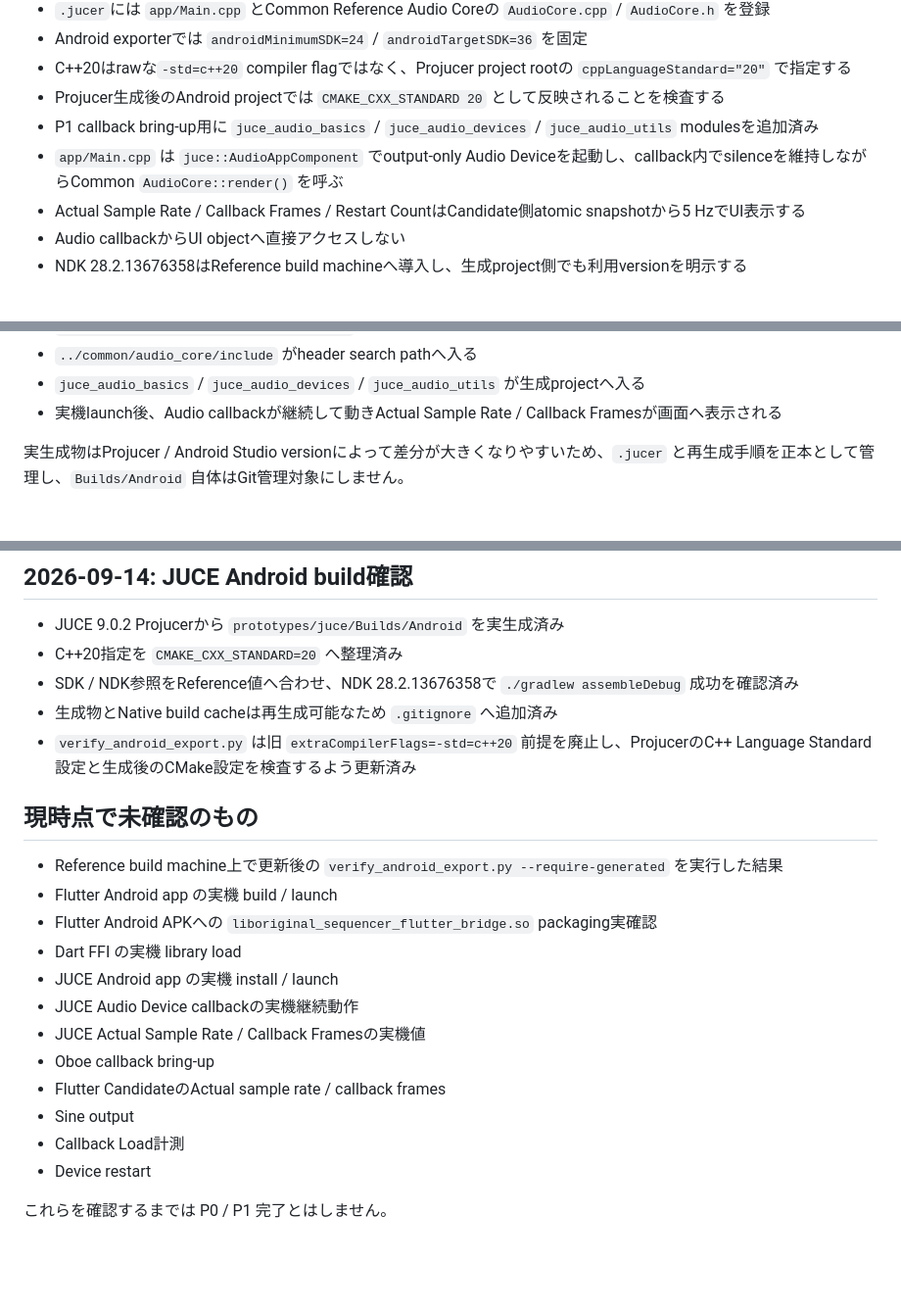
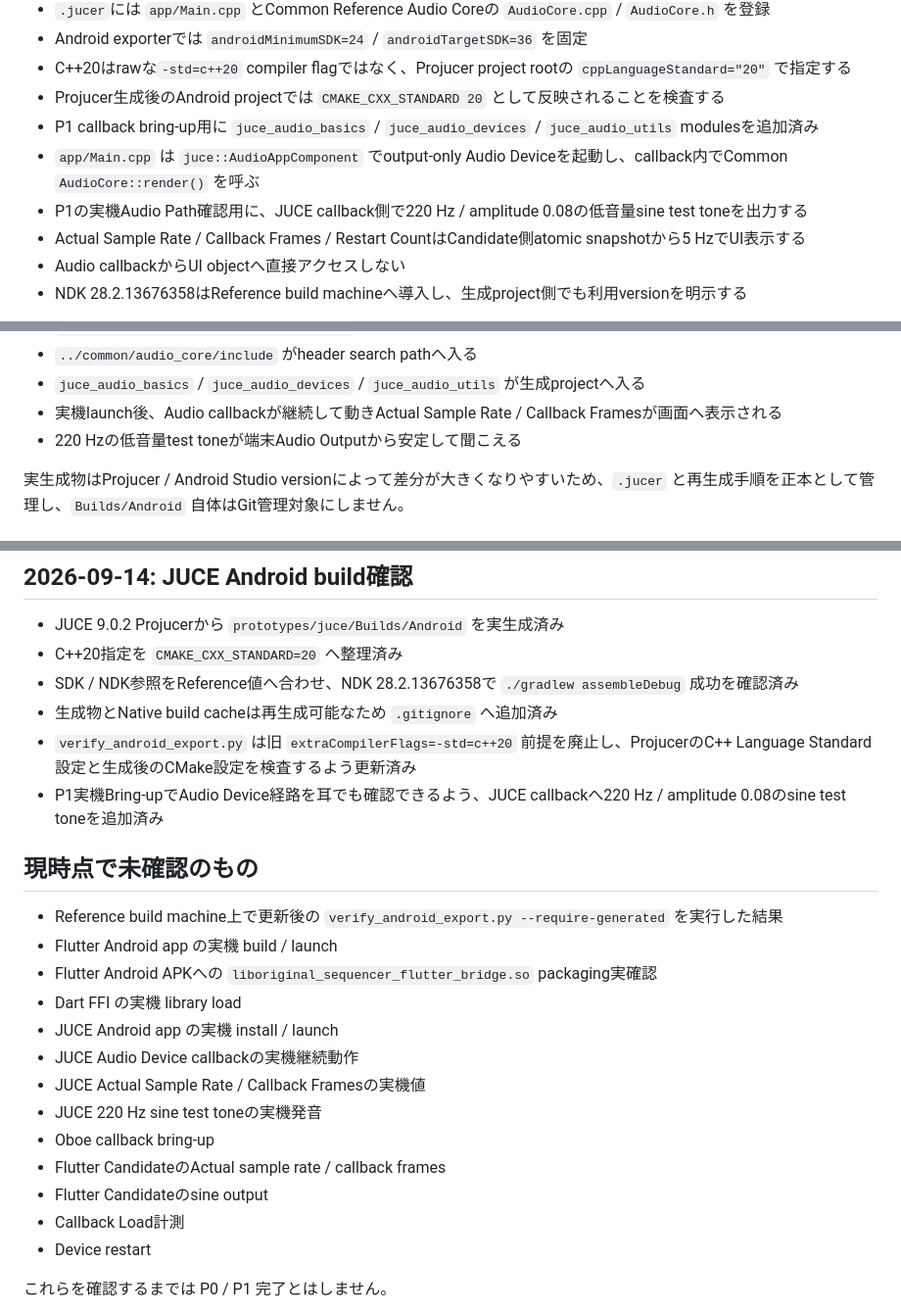
Before and after one commit to akm831/original_sequencer, a Markdown page: docs/prototype-build-notes.md, 3 parts joined by grey strips. Shown at 98% size. GitHub-like rendering; blank space fills up the shorter version.

Commit message:
Document JUCE P1 sine output

```diff
--- a/docs/prototype-build-notes.md
+++ b/docs/prototype-build-notes.md
@@ -51,7 +51,8 @@ Reference Android values:
 - C++20はrawな`-std=c++20` compiler flagではなく、Projucer project rootの `cppLanguageStandard="20"` で指定する
 - Projucer生成後のAndroid projectでは `CMAKE_CXX_STANDARD 20` として反映されることを検査する
 - P1 callback bring-up用に `juce_audio_basics` / `juce_audio_devices` / `juce_audio_utils` modulesを追加済み
-- `app/Main.cpp` は `juce::AudioAppComponent` でoutput-only Audio Deviceを起動し、callback内でsilenceを維持しながらCommon `AudioCore::render()` を呼ぶ
+- `app/Main.cpp` は `juce::AudioAppComponent` でoutput-only Audio Deviceを起動し、callback内でCommon `AudioCore::render()` を呼ぶ
+- P1の実機Audio Path確認用に、JUCE callback側で220 Hz / amplitude 0.08の低音量sine test toneを出力する
 - Actual Sample Rate / Callback Frames / Restart CountはCandidate側atomic snapshotから5 HzでUI表示する
 - Audio callbackからUI objectへ直接アクセスしない
 - NDK 28.2.13676358はReference build machineへ導入し、生成project側でも利用versionを明示する
@@ -147,6 +148,7 @@ APK
 - `../common/audio_core/include` がheader search pathへ入る
 - `juce_audio_basics` / `juce_audio_devices` / `juce_audio_utils` が生成projectへ入る
 - 実機launch後、Audio callbackが継続して動きActual Sample Rate / Callback Framesが画面へ表示される
+- 220 Hzの低音量test toneが端末Audio Outputから安定して聞こえる
 
 実生成物はProjucer / Android Studio versionによって差分が大きくなりやすいため、`.jucer` と再生成手順を正本として管理し、`Builds/Android` 自体はGit管理対象にしません。
 
@@ -196,6 +198,7 @@ SDK、C++ standard、source wiring、NDK pinが期待値と一致しない場合
 - SDK / NDK参照をReference値へ合わせ、NDK 28.2.13676358で `./gradlew assembleDebug` 成功を確認済み
 - 生成物とNative build cacheは再生成可能なため `.gitignore` へ追加済み
 - `verify_android_export.py` は旧 `extraCompilerFlags=-std=c++20` 前提を廃止し、ProjucerのC++ Language Standard設定と生成後のCMake設定を検査するよう更新済み
+- P1実機Bring-upでAudio Device経路を耳でも確認できるよう、JUCE callbackへ220 Hz / amplitude 0.08のsine test toneを追加済み
 
 ## 現時点で未確認のもの
 
@@ -206,9 +209,10 @@ SDK、C++ standard、source wiring、NDK pinが期待値と一致しない場合
 - JUCE Android app の実機 install / launch
 - JUCE Audio Device callbackの実機継続動作
 - JUCE Actual Sample Rate / Callback Framesの実機値
+- JUCE 220 Hz sine test toneの実機発音
 - Oboe callback bring-up
 - Flutter CandidateのActual sample rate / callback frames
-- Sine output
+- Flutter Candidateのsine output
 - Callback Load計測
 - Device restart
 
```
